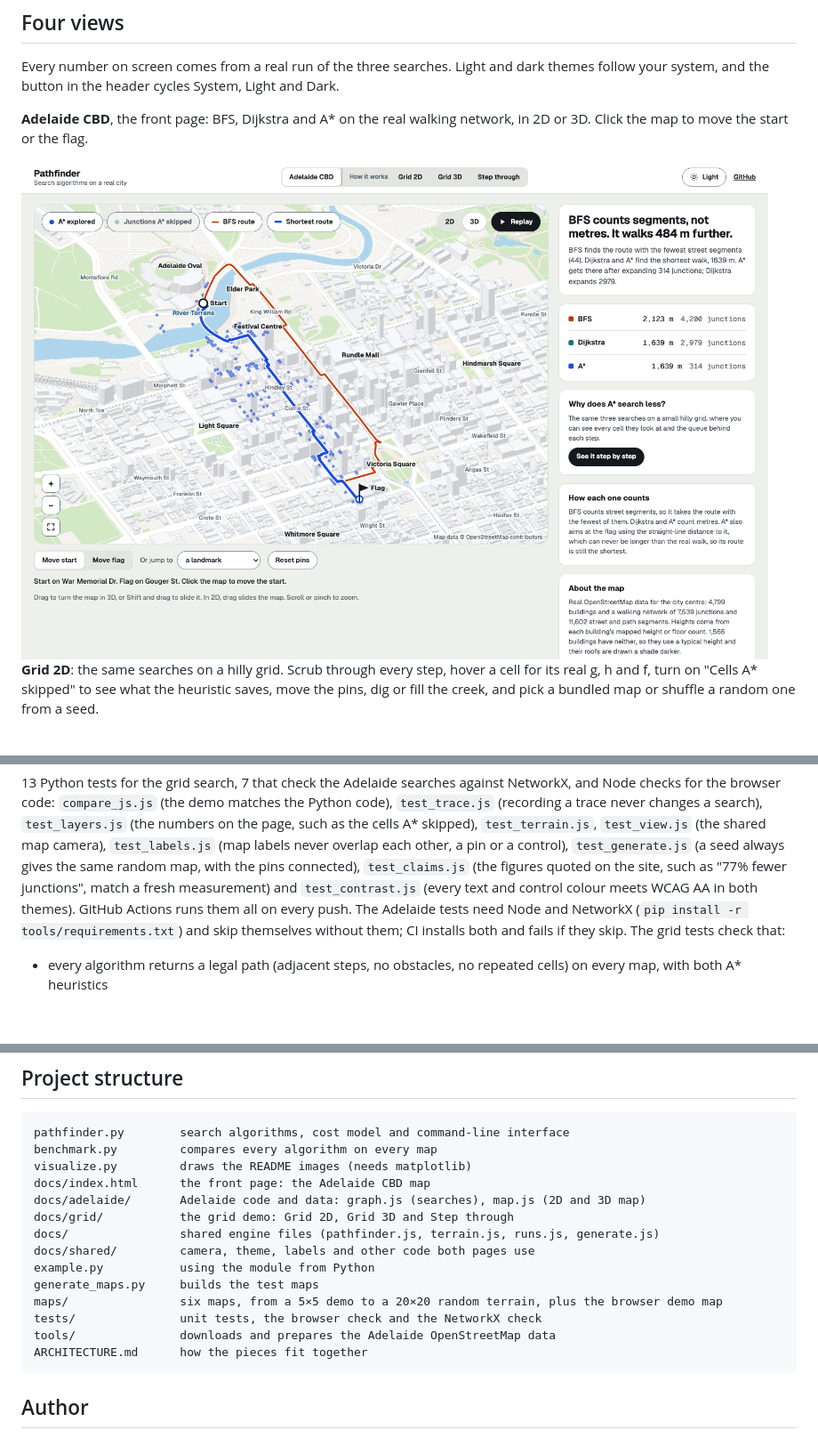
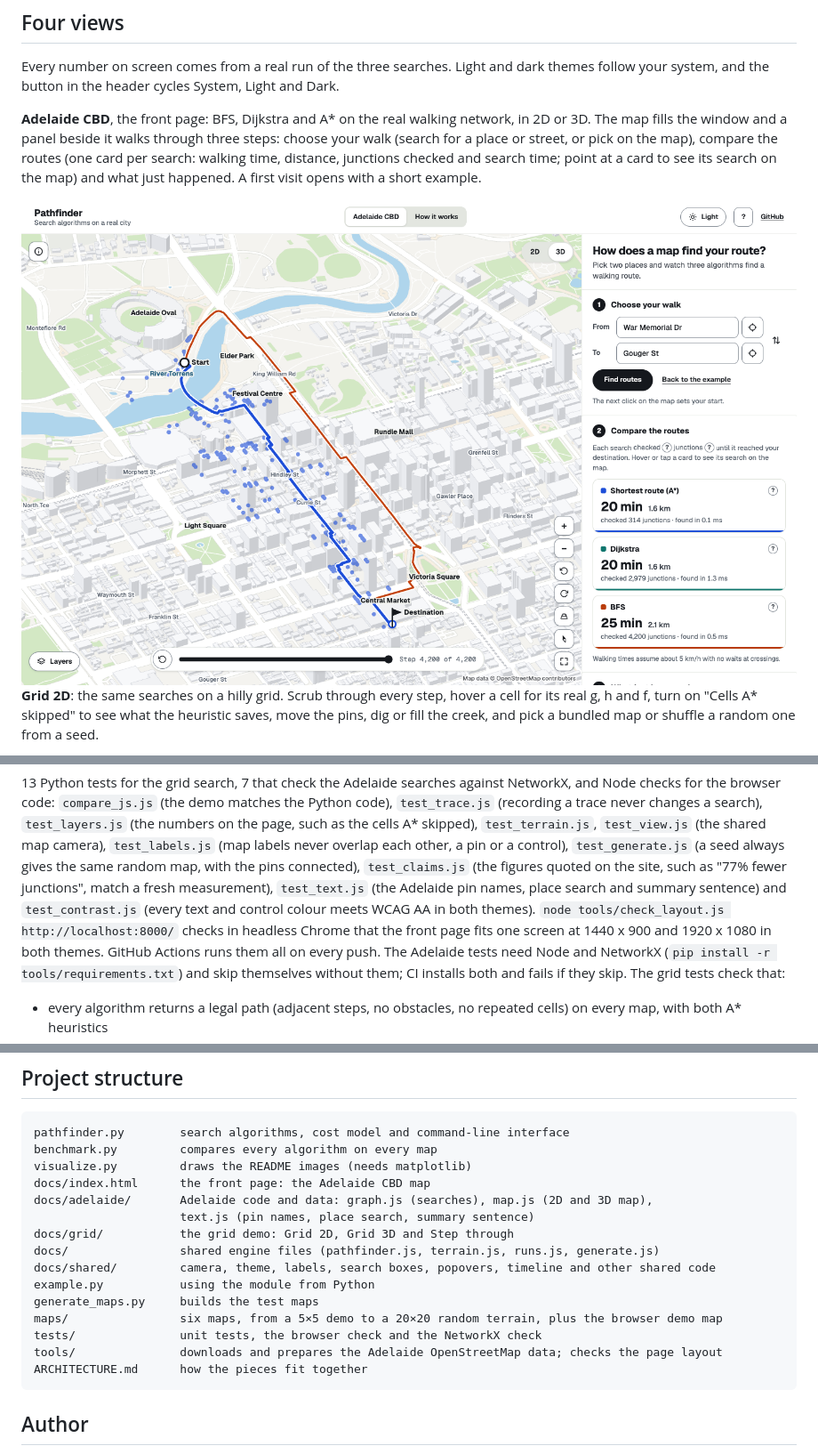
Before and after one commit to Agrim1305/Pathfinder, a Markdown page: README.md, 3 parts joined by grey strips. Shown at 89% size. GitHub-like rendering; pictures changed too: docs/screenshots/adelaide-light.png; blank space fills up the shorter version.

````diff
--- a/README.md
+++ b/README.md
@@ -32,7 +32,11 @@ Every number on screen comes from a real run of the three searches. Light and da
 follow your system, and the button in the header cycles System, Light and Dark.
 
 **Adelaide CBD**, the front page: BFS, Dijkstra and A\* on the real walking network, in 2D
-or 3D. Click the map to move the start or the flag.
+or 3D. The map fills the window and a panel beside it walks through three steps: choose
+your walk (search for a place or street, or pick on the map), compare the routes (one card
+per search: walking time, distance, junctions checked and search time; point at a card to
+see its search on the map) and what just happened. A first visit opens with a short
+example.
 
 <picture>
   <source media="(prefers-color-scheme: dark)" srcset="docs/screenshots/adelaide-dark.png">
@@ -175,7 +182,10 @@ the page, such as the cells A\* skipped), `test_terrain.js`, `test_view.js` (the
 camera), `test_labels.js` (map labels never overlap each other, a pin or a control),
 `test_generate.js` (a seed always gives the same random map, with the pins connected),
 `test_claims.js` (the figures quoted on the site, such as "77% fewer junctions", match a fresh
-measurement) and `test_contrast.js` (every text and control colour meets WCAG AA in both themes).
+measurement), `test_text.js` (the Adelaide pin names, place search and summary sentence) and
+`test_contrast.js` (every text and control colour meets WCAG AA in both themes).
+`node tools/check_layout.js http://localhost:8000/` checks in headless Chrome that the front
+page fits one screen at 1440 x 900 and 1920 x 1080 in both themes.
 GitHub Actions runs them all on every push. The Adelaide tests need Node and NetworkX
 (`pip install -r tools/requirements.txt`) and skip themselves without them; CI installs both
 and fails if they skip. The grid tests check that:
@@ -221,15 +231,16 @@ pathfinder.py        search algorithms, cost model and command-line interface
 benchmark.py         compares every algorithm on every map
 visualize.py         draws the README images (needs matplotlib)
 docs/index.html      the front page: the Adelaide CBD map
-docs/adelaide/       Adelaide code and data: graph.js (searches), map.js (2D and 3D map)
+docs/adelaide/       Adelaide code and data: graph.js (searches), map.js (2D and 3D map),
+                     text.js (pin names, place search, summary sentence)
 docs/grid/           the grid demo: Grid 2D, Grid 3D and Step through
 docs/                shared engine files (pathfinder.js, terrain.js, runs.js, generate.js)
-docs/shared/         camera, theme, labels and other code both pages use
+docs/shared/         camera, theme, labels, search boxes, popovers, timeline and other shared code
 example.py           using the module from Python
 generate_maps.py     builds the test maps
 maps/                six maps, from a 5×5 demo to a 20×20 random terrain, plus the browser demo map
 tests/               unit tests, the browser check and the NetworkX check
-tools/               downloads and prepares the Adelaide OpenStreetMap data
+tools/               downloads and prepares the Adelaide OpenStreetMap data; checks the page layout
 ARCHITECTURE.md      how the pieces fit together
 ```
 
````
Also changed, not shown: other parts of README.md (+5 -2 lines), ARCHITECTURE.md (+32 -1 lines), docs/screenshots/adelaide-dark.png, 12 other files.
